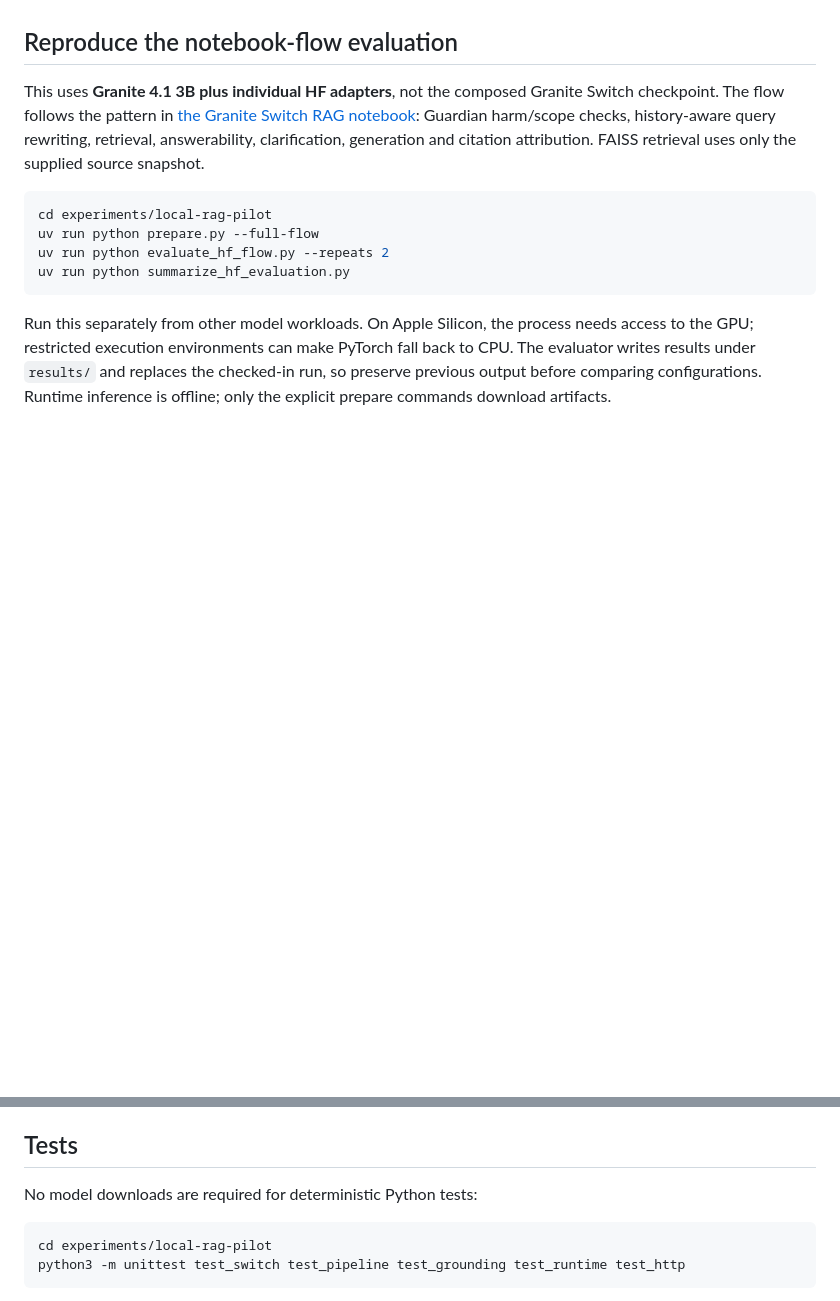
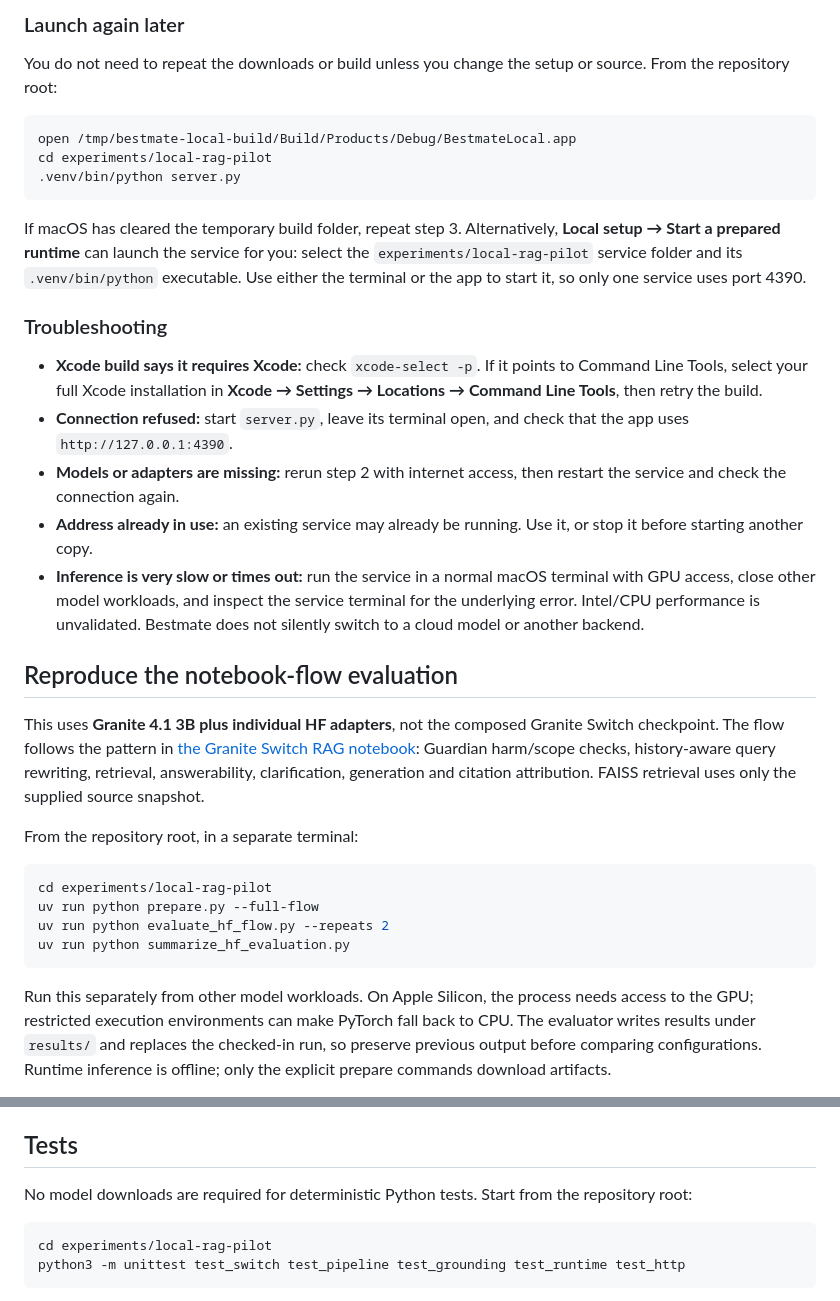
Before and after one commit to kayacancode/bestmate-local, a Markdown page: README.md, 2 parts joined by grey strips. Drawn GitHub-style; blank space fills up the shorter version.

````diff
--- a/README.md
+++ b/README.md
@@ -46,7 +89,28 @@ Preparation downloads public model artifacts. The service then enables offline H
+### Launch again later
+
+You do not need to repeat the downloads or build unless you change the setup or source. From the repository root:
+
+```sh
+open /tmp/bestmate-local-build/Build/Products/Debug/BestmateLocal.app
+cd experiments/local-rag-pilot
+.venv/bin/python server.py
+```
+
+If macOS has cleared the temporary build folder, repeat step 3. Alternatively, **Local setup → Start a prepared runtime** can launch the service for you: select the `experiments/local-rag-pilot` service folder and its `.venv/bin/python` executable. Use either the terminal or the app to start it, so only one service uses port 4390.
+
+### Troubleshooting
+
+- **Xcode build says it requires Xcode:** check `xcode-select -p`. If it points to Command Line Tools, select your full Xcode installation in **Xcode → Settings → Locations → Command Line Tools**, then retry the build.
+- **Connection refused:** start `server.py`, leave its terminal open, and check that the app uses `http://127.0.0.1:4390`.
+- **Models or adapters are missing:** rerun step 2 with internet access, then restart the service and check the connection again.
+- **Address already in use:** an existing service may already be running. Use it, or stop it before starting another copy.
+- **Inference is very slow or times out:** run the service in a normal macOS terminal with GPU access, close other model workloads, and inspect the service terminal for the underlying error. Intel/CPU performance is unvalidated. Bestmate does not silently switch to a cloud model or another backend.
 
 ## Reproduce the notebook-flow evaluation
 
 This uses **Granite 4.1 3B plus individual HF adapters**, not the composed Granite Switch checkpoint. The flow follows the pattern in [the Granite Switch RAG notebook](https://github.com/generative-computing/granite-switch/blob/main/tutorials/notebooks/rag_flow.ipynb): Guardian harm/scope checks, history-aware query rewriting, retrieval, answerability, clarification, generation and citation attribution. FAISS retrieval uses only the supplied source snapshot.
+
+From the repository root, in a separate terminal:
 
 ```sh
 cd experiments/local-rag-pilot
@@ -61,7 +125,7 @@ The app's default HF pipeline still uses its earlier rewrite/answerability/groun
 
 ## Tests
 
-No model downloads are required for deterministic Python tests:
+No model downloads are required for deterministic Python tests. Start from the repository root:
 
 ```sh
 cd experiments/local-rag-pilot
````
Also changed, not shown: other parts of README.md (+53 -10 lines).
